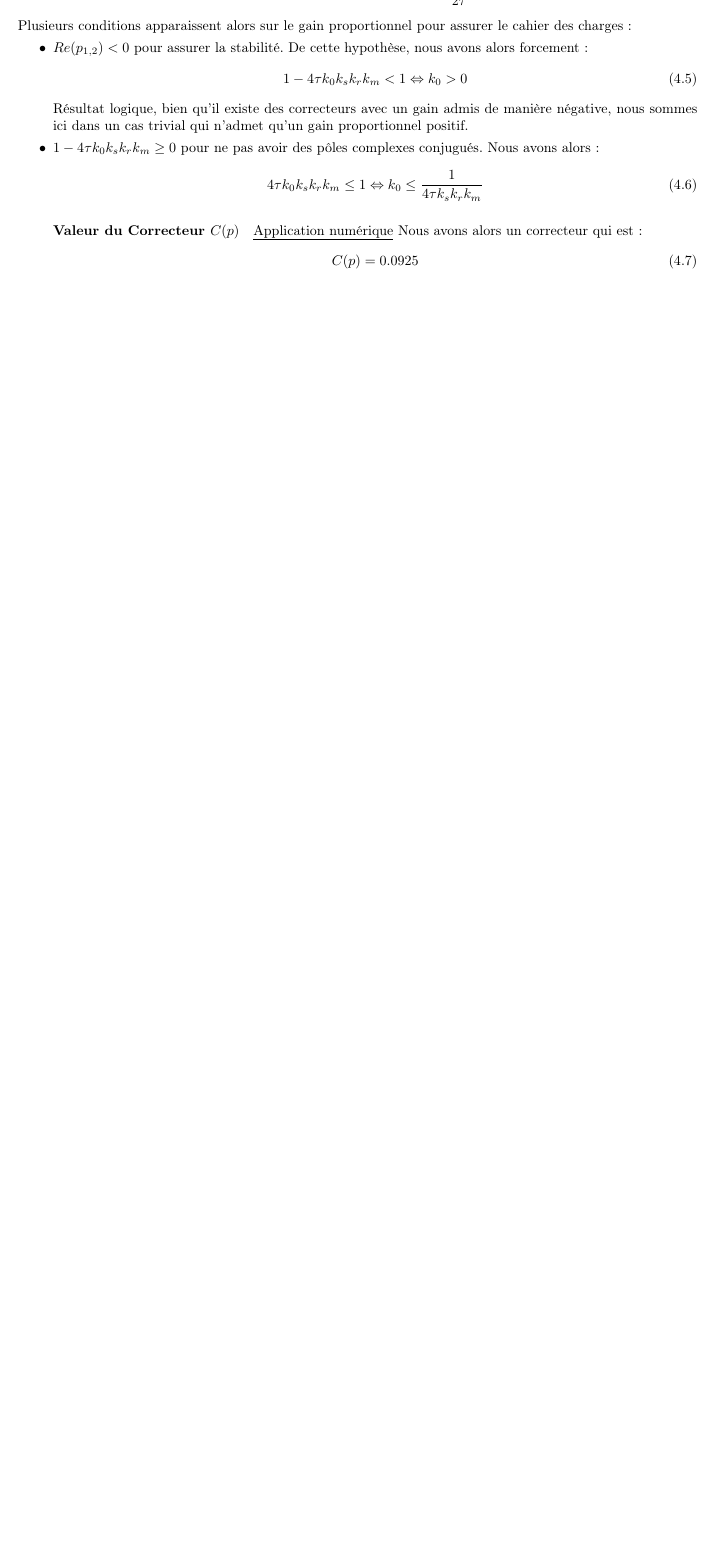
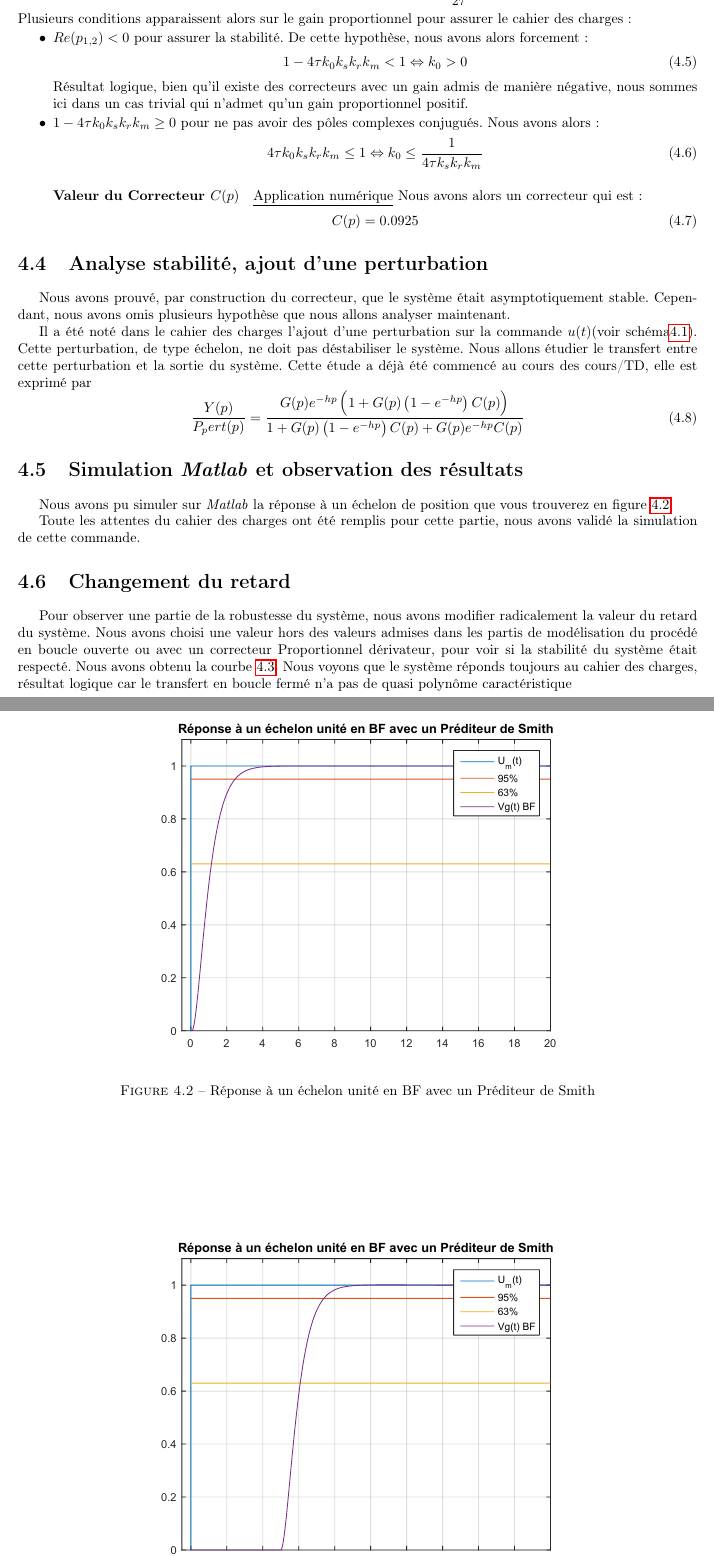
Before and after one commit to lucienRakotomalala/Synthese_de_commande_a_retard, a LaTeX document (Rapport_TP/main.tex, which reads Rapport_TP/IV/chap4.tex): part of page 16 of 20 before the commit and two parts of pages 16 and 17 of 21 after it, the two joined at a grey line, cut so that both start at the same text, the shorter picture padded with empty space. Compiled offline with pdfLaTeX.

Commit message:
Smith OK

```diff
--- a/Rapport_TP/IV/chap4.tex
+++ b/Rapport_TP/IV/chap4.tex
@@ -45,3 +45,23 @@ Résultat logique, bien qu'il existe des correcteurs avec un gain admis de mani
 C(p) = 0.0925
 \end{equation}
 \end{itemize}
+
+\section{Analyse stabilité, ajout d'une perturbation}
+Nous avons prouvé, par construction du correcteur, que le système était asymptotiquement stable. Cependant, nous avons omis plusieurs hypothèse que nous allons analyser maintenant.
+
+
+Il a été noté dans le cahier des charges l'ajout d'une perturbation sur la commande $u(t)$(voir schéma\ref{fig:sch_predicteurSmith}). Cette perturbation, de type échelon, ne doit pas déstabiliser le système. Nous allons étudier le transfert entre cette perturbation et la sortie du système. Cette étude a déjà été commencé au cours des cours/TD, elle est exprimé par \begin{equation}
+\frac{Y(p)}{P_pert(p)}=\frac{G(p)e^{-hp}\left(1+G(p)\left(1-e^{-hp}\right)C(p)\right)}{1+G(p)\left(1-e^{-hp}\right)C(p)+G(p)e^{-hp}C(p)}
+\end{equation}
+
+\section{Simulation \emph{Matlab} et observation des résultats}
+Nous avons pu simuler sur \emph{Matlab} la réponse à un échelon de position que vous trouverez en figure \ref{fig:rep_echeonSmith}.\begin{figure}[!ht]
+\centering
+\includegraphics[width = .7\textwidth]{./IV/images/rep_echelonSmith.pdf}
+\caption{Réponse à un échelon unité en BF avec un Préditeur de Smith}\label{fig:rep_echeonSmith}
+\end{figure}
+
+Toute les attentes du cahier des charges ont été remplis pour cette partie, nous avons validé la simulation de cette commande.
+
+\section{Changement du retard}
+Pour observer une partie de la robustesse du système, nous avons modifier radicalement la valeur du retard du système. Nous avons choisi une valeur hors des valeurs admises dans les partis de modélisation du procédé en boucle ouverte ou avec un correcteur Proportionnel dérivateur, pour voir si la stabilité du système était respecté. Nous avons obtenu la courbe \ref{fig:rep_echeonSmith5}. \begin{figure}[!ht]
@@ -47,0 +71,2 @@ C(p) = 0.0925
+\end{figure}
+Nous voyons que le système réponds toujours au cahier des charges, résultat logique car le transfert en boucle fermé n'a pas de quasi polynôme caractéristique
```
Also changed, not shown: Rapport_TP/introduction/introduction.tex (+2 -1 lines), Rapport_TP/IV/images/rep_echelonSmith.pdf (added), Rapport_TP/IV/images/rep_echelonSmith_h5.pdf (added), Rapport_TP/main.pdf (deleted), Rapport_TP/IV/chap4.tex (3 more changed lines), 3 other files.
